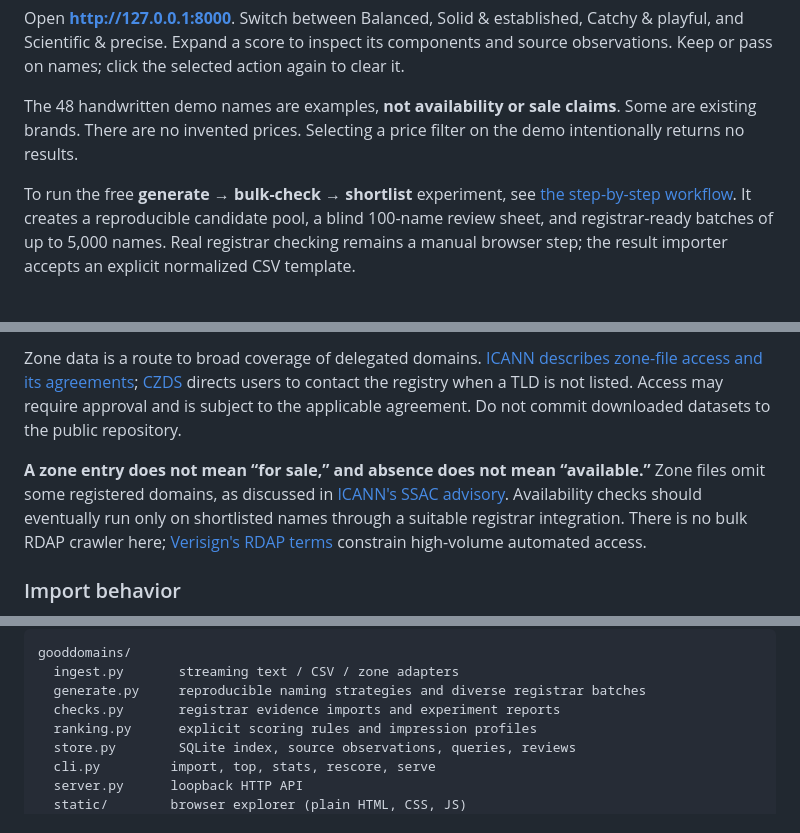
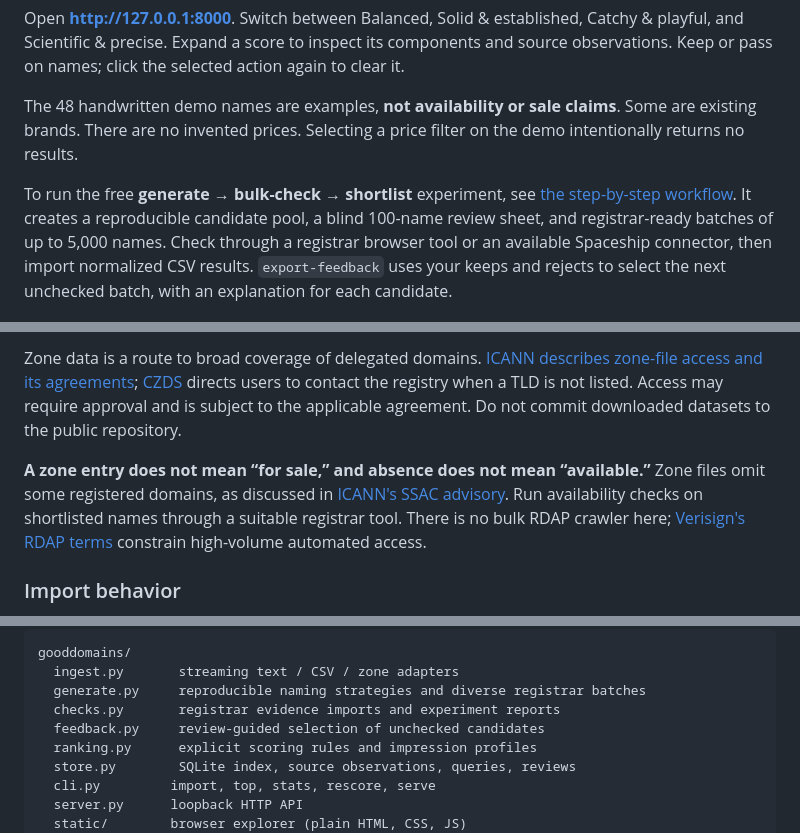
Before and after one commit to danielstens0n/gooddomains, a Markdown page: README.md, 3 parts joined by grey strips. Drawn GitHub-style.

Commit message:
Document registrar connector and feedback workflow

```diff
--- a/README.md
+++ b/README.md
@@ -19,7 +19,7 @@ Open **http://127.0.0.1:8000**. Switch between Balanced, Solid & established, Ca
 
 The 48 handwritten demo names are examples, **not availability or sale claims**. Some are existing brands. There are no invented prices. Selecting a price filter on the demo intentionally returns no results.
 
-To run the free **generate → bulk-check → shortlist** experiment, see [the step-by-step workflow](docs/bulk-check.md). It creates a reproducible candidate pool, a blind 100-name review sheet, and registrar-ready batches of up to 5,000 names. Real registrar checking remains a manual browser step; the result importer accepts an explicit normalized CSV template.
+To run the free **generate → bulk-check → shortlist** experiment, see [the step-by-step workflow](docs/bulk-check.md). It creates a reproducible candidate pool, a blind 100-name review sheet, and registrar-ready batches of up to 5,000 names. Check through a registrar browser tool or an available Spaceship connector, then import normalized CSV results. `export-feedback` uses your keeps and rejects to select the next unchecked batch, with an explanation for each candidate.
 
 ![Gooddomains explorer with scientific ranking selected](docs/explorer.png)
 
@@ -89,7 +89,7 @@ The importer extracts second-level `.com` NS delegation owners, ignores apex and
 
 Zone data is a route to broad coverage of delegated domains. [ICANN describes zone-file access and its agreements](https://www.icann.org/resources/pages/zfa-2013-06-28-en); [CZDS](https://czds.icann.org/) directs users to contact the registry when a TLD is not listed. Access may require approval and is subject to the applicable agreement. Do not commit downloaded datasets to the public repository.
 
-**A zone entry does not mean “for sale,” and absence does not mean “available.”** Zone files omit some registered domains, as discussed in [ICANN's SSAC advisory](https://www.icann.org/en/system/files/files/sac-097-en.pdf). Availability checks should eventually run only on shortlisted names through a suitable registrar integration. There is no bulk RDAP crawler here; [Verisign's RDAP terms](https://www.verisign.com/legal-center/rdap-terms/) constrain high-volume automated access.
+**A zone entry does not mean “for sale,” and absence does not mean “available.”** Zone files omit some registered domains, as discussed in [ICANN's SSAC advisory](https://www.icann.org/en/system/files/files/sac-097-en.pdf). Run availability checks on shortlisted names through a suitable registrar tool. There is no bulk RDAP crawler here; [Verisign's RDAP terms](https://www.verisign.com/legal-center/rdap-terms/) constrain high-volume automated access.
 
 ### Import behavior
 
@@ -138,6 +138,7 @@ gooddomains/
   ingest.py       streaming text / CSV / zone adapters
   generate.py     reproducible naming strategies and diverse registrar batches
   checks.py       registrar evidence imports and experiment reports
+  feedback.py     review-guided selection of unchecked candidates
   ranking.py      explicit scoring rules and impression profiles
   store.py        SQLite index, source observations, queries, reviews
   cli.py         import, top, stats, rescore, serve
```
